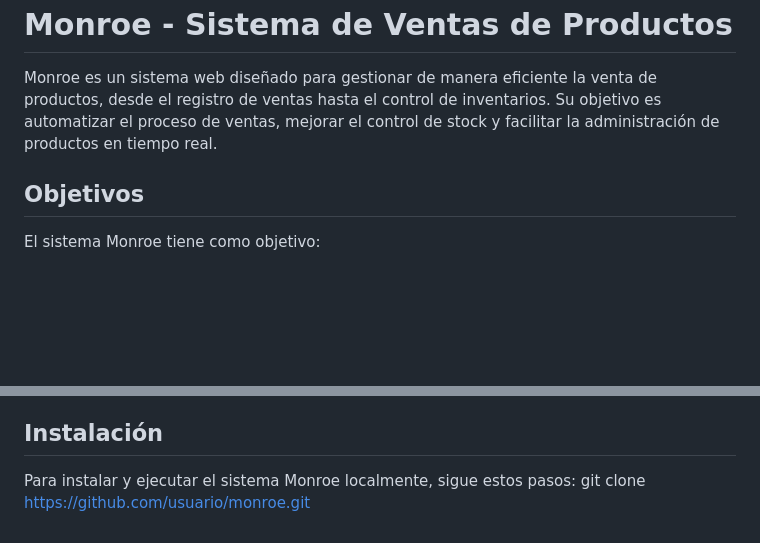
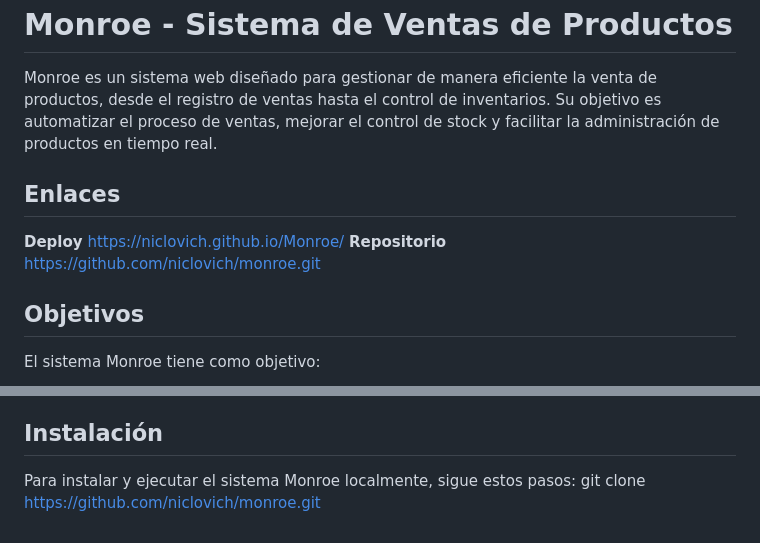
Before and after one commit to niclovich/Monroe, a Markdown page: README.md, 2 parts joined by grey strips. Drawn GitHub-style; blank space fills up the shorter version.

```diff
--- a/README.md
+++ b/README.md
@@ -1,5 +1,8 @@
 # Monroe - Sistema de Ventas de Productos
 Monroe es un sistema web diseñado para gestionar de manera eficiente la venta de productos, desde el registro de ventas hasta el control de inventarios. Su objetivo es automatizar el proceso de ventas, mejorar el control de stock y facilitar la administración de productos en tiempo real.
+## Enlaces
+  **Deploy** https://niclovich.github.io/Monroe/
+  **Repositorio** https://github.com/niclovich/monroe.git
 ## Objetivos
 El sistema Monroe tiene como objetivo:
 - **Gestión de ventas**: Facilitar la realización de ventas de productos a través de una interfaz sencilla y eficiente.
@@ -42,4 +45,4 @@ El sistema Monroe está desarrollado utilizando las siguientes tecnologías:
    - Utiliza **Bootstrap** con **row** y **column** para organizar el formulario de contacto y los campos de entrada de forma eficiente, garantizando que los usuarios puedan interactuar fácilmente y enviar sus consultas. La interfaz es completamente responsiva, adaptándose sin problemas a diferentes dispositivos.
 ## Instalación
 Para instalar y ejecutar el sistema Monroe localmente, sigue estos pasos:
-  git clone https://github.com/usuario/monroe.git
+  git clone https://github.com/niclovich/monroe.git
```
